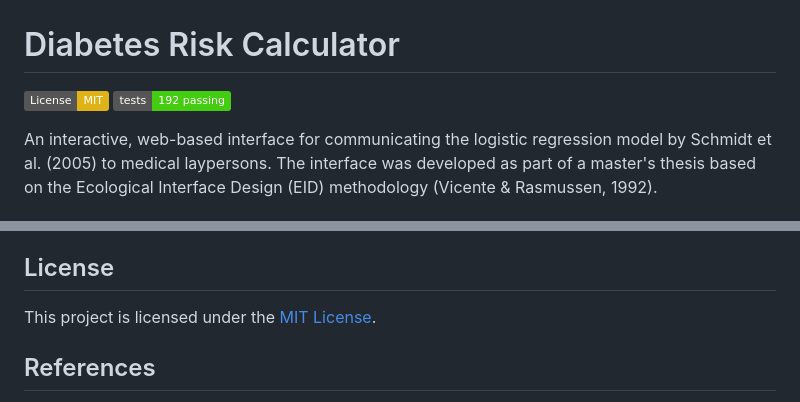
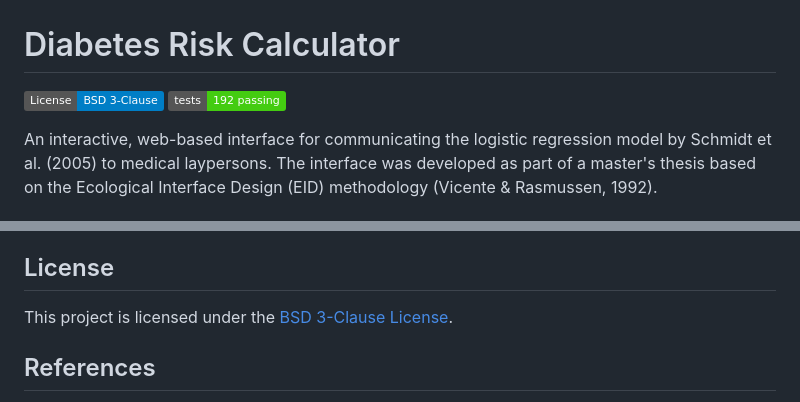
Before and after one commit to hcmrc/Diabetes_Calculator, a Markdown page: README.md, 2 parts joined by grey strips. Rendered like a GitHub page; badges without logos.

Commit message:
Fix license badge and reference in README
Update from MIT to BSD 3-Clause to match actual LICENSE file.

Co-Authored-By: Claude Opus 4.6 <noreply@anthropic.com>

```diff
--- a/README.md
+++ b/README.md
@@ -1,6 +1,6 @@
 # Diabetes Risk Calculator
 
-[![License: MIT](https://img.shields.io/badge/License-MIT-yellow.svg)](https://opensource.org/licenses/MIT)
+[![License: BSD 3-Clause](https://img.shields.io/badge/License-BSD%203--Clause-blue.svg)](https://opensource.org/licenses/BSD-3-Clause)
 [![Tests](https://img.shields.io/badge/tests-192%20passing-brightgreen.svg)](tests/)
 
 An interactive, web-based interface for communicating the logistic regression model by Schmidt et al. (2005) to medical laypersons. The interface was developed as part of a master's thesis based on the Ecological Interface Design (EID) methodology (Vicente & Rasmussen, 1992).
@@ -142,7 +142,7 @@ Contributions are welcome! Please read our [Contributing Guidelines](.github/CON
 
 ## License
 
-This project is licensed under the [MIT License](LICENSE).
+This project is licensed under the [BSD 3-Clause License](LICENSE).
 
 ## References
 
```
